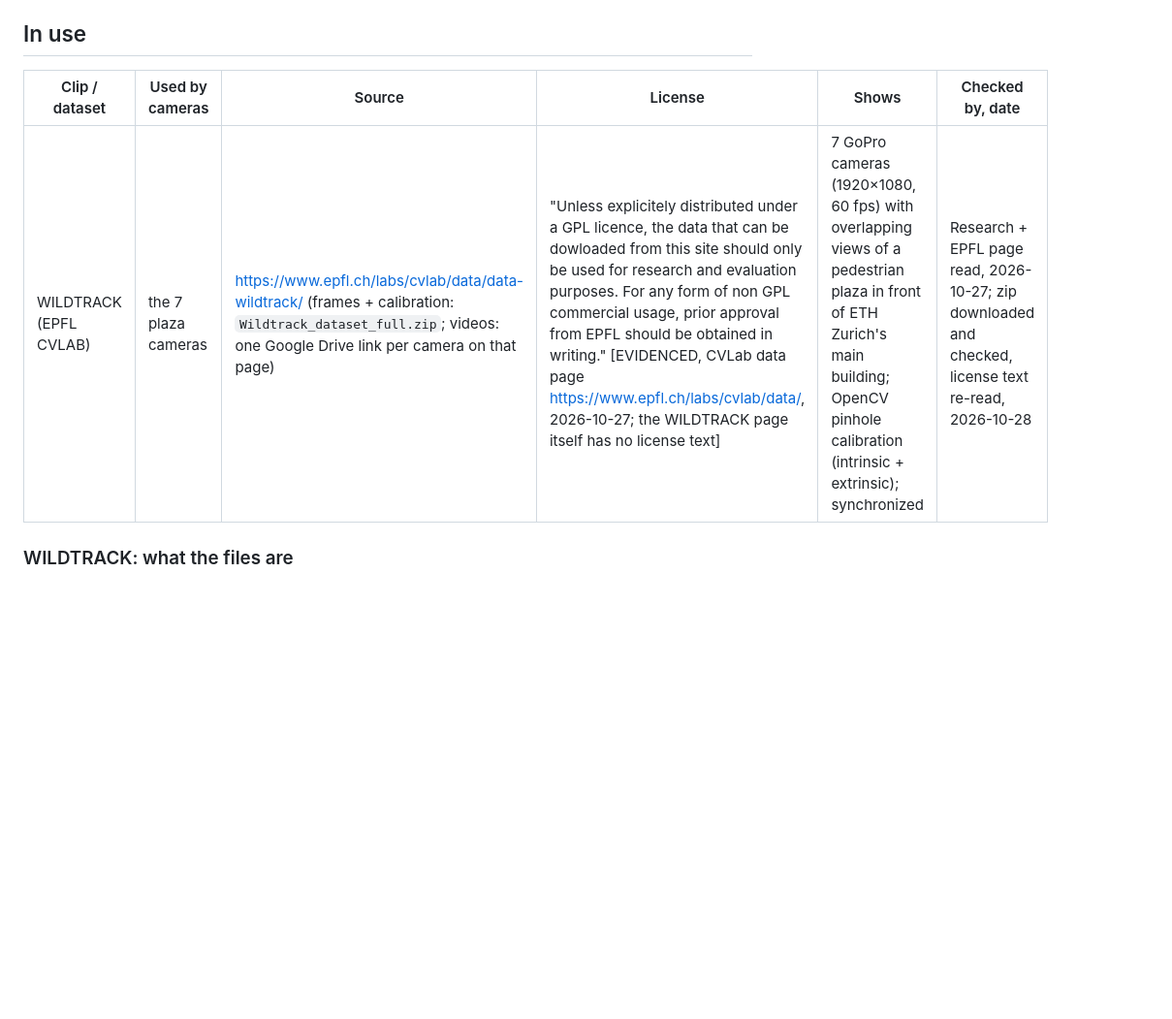
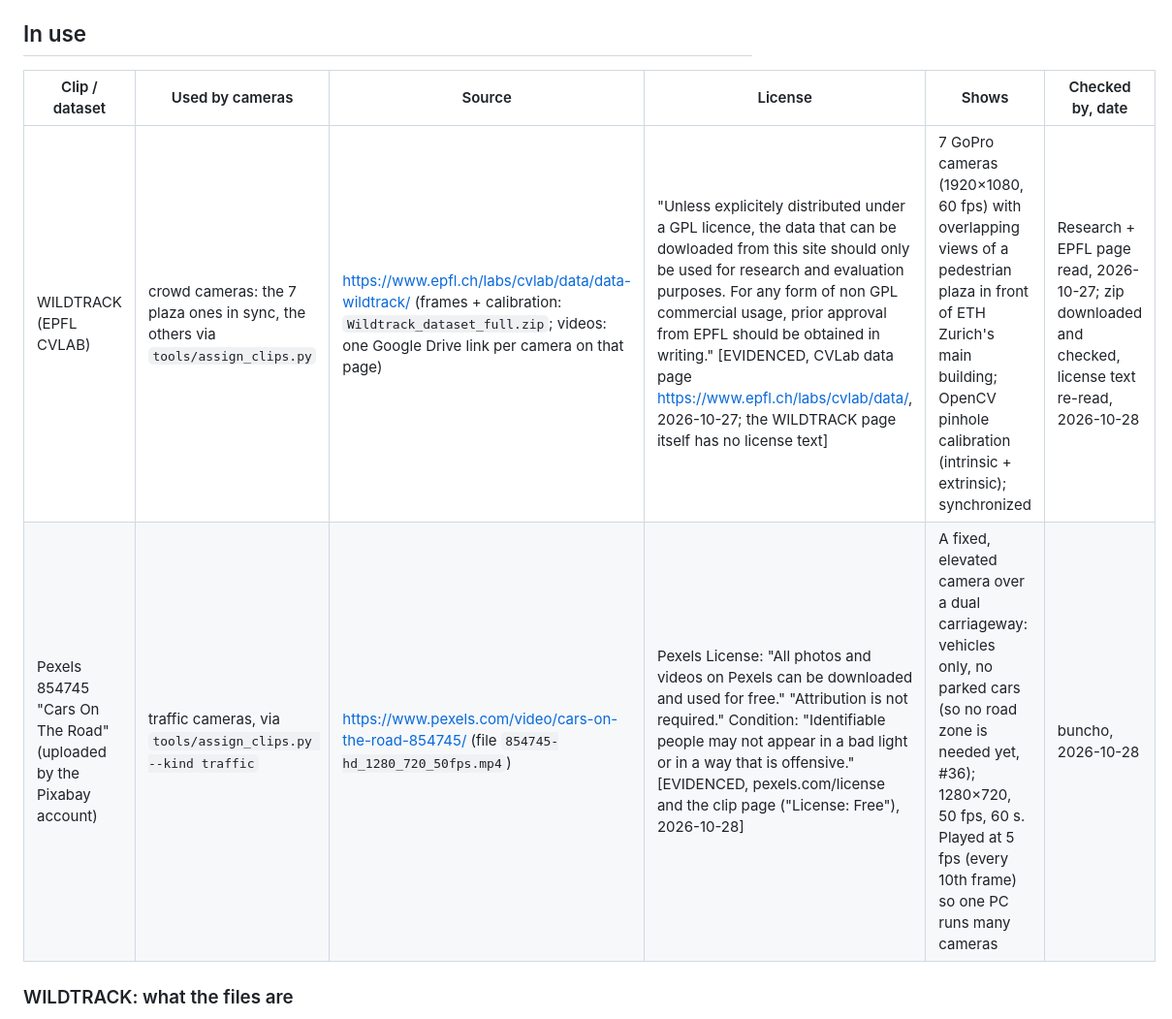
Before and after one commit to mustafacocgun/campus-live, a Markdown page: docs/data-sources.md, the part around the change. Shown at 97% size. GitHub-like rendering; blank space fills up the shorter version.

Commit message:
docs: a licensed road clip for the traffic cameras
Adds Pexels 854745 ("Cars On The Road") to data-sources.md before it is
used, as CLAUDE.md §0.3 requires: Pexels License, quoted from pexels.com/license
and the clip page, 2026-10-28. It is a fixed, elevated view of a dual carriageway
with no parked cars, so traffic cameras count moving vehicles even without a road
zone (#36). The WILDTRACK row now says it feeds every crowd camera through
assign_clips.py, not only the plaza.

Not done: no car-park footage yet (none found on Pexels from a fixed, elevated
camera); clips are never committed.

Verified: prettier; the clip downloaded at 1280x720, 50 fps, 60 s, and YOLO11n
finds 6-13 vehicles in its frames.

```diff
--- a/docs/data-sources.md
+++ b/docs/data-sources.md
@@ -6,9 +6,10 @@ never committed.
 
 ## In use
 
-| Clip / dataset         | Used by cameras     | Source                                                                                                                                                          | License                                                                                                                                                                                                                                                                                                                                                                                      | Shows                                                                                                                                                                                     | Checked by, date                                                                                    |
-| ---------------------- | ------------------- | --------------------------------------------------------------------------------------------------------------------------------------------------------------- | -------------------------------------------------------------------------------------------------------------------------------------------------------------------------------------------------------------------------------------------------------------------------------------------------------------------------------------------------------------------------------------------- | ----------------------------------------------------------------------------------------------------------------------------------------------------------------------------------------- | --------------------------------------------------------------------------------------------------- |
-| WILDTRACK (EPFL CVLAB) | the 7 plaza cameras | https://www.epfl.ch/labs/cvlab/data/data-wildtrack/ (frames + calibration: `Wildtrack_dataset_full.zip`; videos: one Google Drive link per camera on that page) | "Unless explicitely distributed under a GPL licence, the data that can be dowloaded from this site should only be used for research and evaluation purposes. For any form of non GPL commercial usage, prior approval from EPFL should be obtained in writing." [EVIDENCED, CVLab data page https://www.epfl.ch/labs/cvlab/data/, 2026-10-27; the WILDTRACK page itself has no license text] | 7 GoPro cameras (1920×1080, 60 fps) with overlapping views of a pedestrian plaza in front of ETH Zurich's main building; OpenCV pinhole calibration (intrinsic + extrinsic); synchronized | Research + EPFL page read, 2026-10-27; zip downloaded and checked, license text re-read, 2026-10-28 |
+| Clip / dataset                                                     | Used by cameras                                                                 | Source                                                                                                                                                          | License                                                                                                                                                                                                                                                                                                                                                                                      | Shows                                                                                                                                                                                                        | Checked by, date                                                                                    |
+| ------------------------------------------------------------------ | ------------------------------------------------------------------------------- | --------------------------------------------------------------------------------------------------------------------------------------------------------------- | -------------------------------------------------------------------------------------------------------------------------------------------------------------------------------------------------------------------------------------------------------------------------------------------------------------------------------------------------------------------------------------------- | ------------------------------------------------------------------------------------------------------------------------------------------------------------------------------------------------------------ | --------------------------------------------------------------------------------------------------- |
+| WILDTRACK (EPFL CVLAB)                                             | crowd cameras: the 7 plaza ones in sync, the others via `tools/assign_clips.py` | https://www.epfl.ch/labs/cvlab/data/data-wildtrack/ (frames + calibration: `Wildtrack_dataset_full.zip`; videos: one Google Drive link per camera on that page) | "Unless explicitely distributed under a GPL licence, the data that can be dowloaded from this site should only be used for research and evaluation purposes. For any form of non GPL commercial usage, prior approval from EPFL should be obtained in writing." [EVIDENCED, CVLab data page https://www.epfl.ch/labs/cvlab/data/, 2026-10-27; the WILDTRACK page itself has no license text] | 7 GoPro cameras (1920×1080, 60 fps) with overlapping views of a pedestrian plaza in front of ETH Zurich's main building; OpenCV pinhole calibration (intrinsic + extrinsic); synchronized                    | Research + EPFL page read, 2026-10-27; zip downloaded and checked, license text re-read, 2026-10-28 |
+| Pexels 854745 "Cars On The Road" (uploaded by the Pixabay account) | traffic cameras, via `tools/assign_clips.py --kind traffic`                     | https://www.pexels.com/video/cars-on-the-road-854745/ (file `854745-hd_1280_720_50fps.mp4`)                                                                     | Pexels License: "All photos and videos on Pexels can be downloaded and used for free." "Attribution is not required." Condition: "Identifiable people may not appear in a bad light or in a way that is offensive." [EVIDENCED, pexels.com/license and the clip page ("License: Free"), 2026-10-28]                                                                                          | A fixed, elevated camera over a dual carriageway: vehicles only, no parked cars (so no road zone is needed yet, #36); 1280×720, 50 fps, 60 s. Played at 5 fps (every 10th frame) so one PC runs many cameras | buncho, 2026-10-28                                                                                  |
 
 ### WILDTRACK: what the files are
 
```
